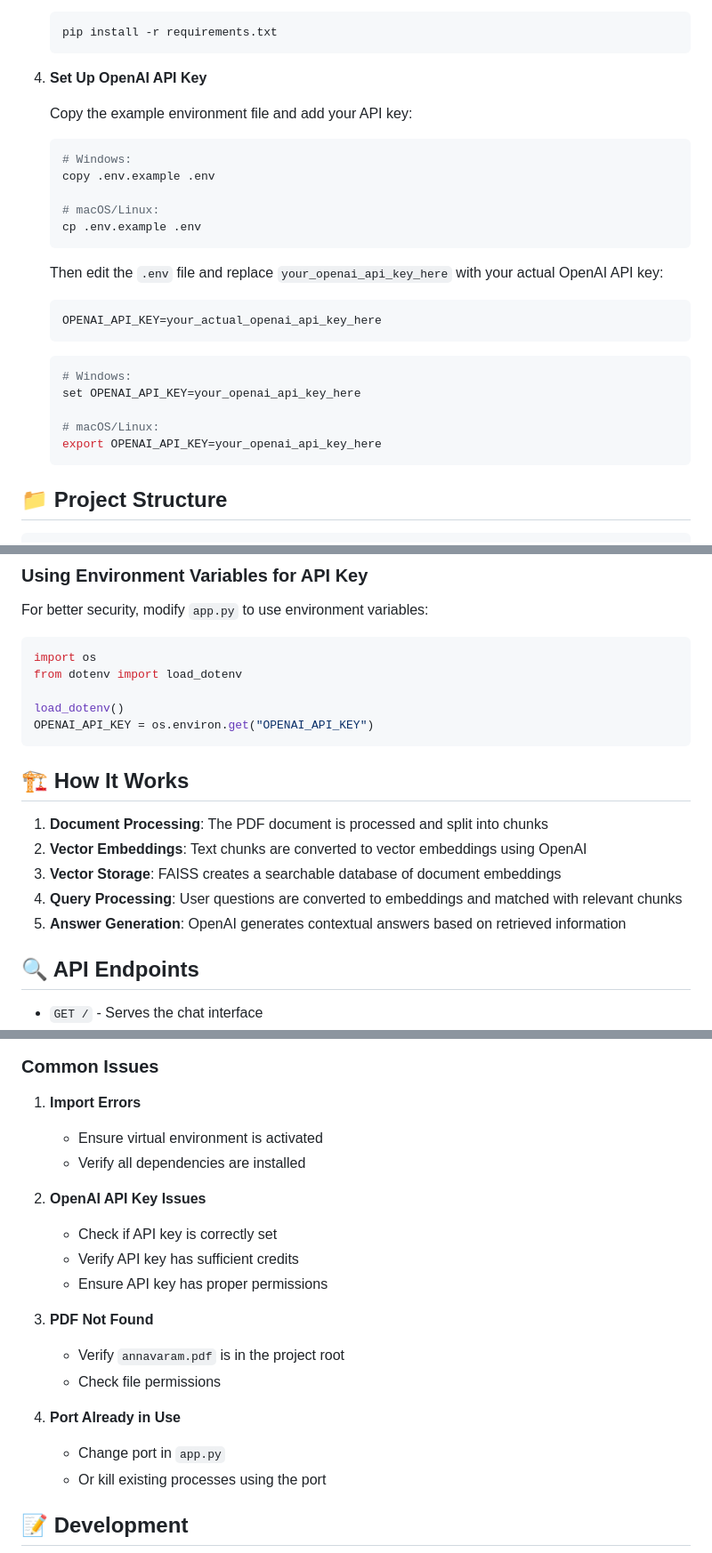
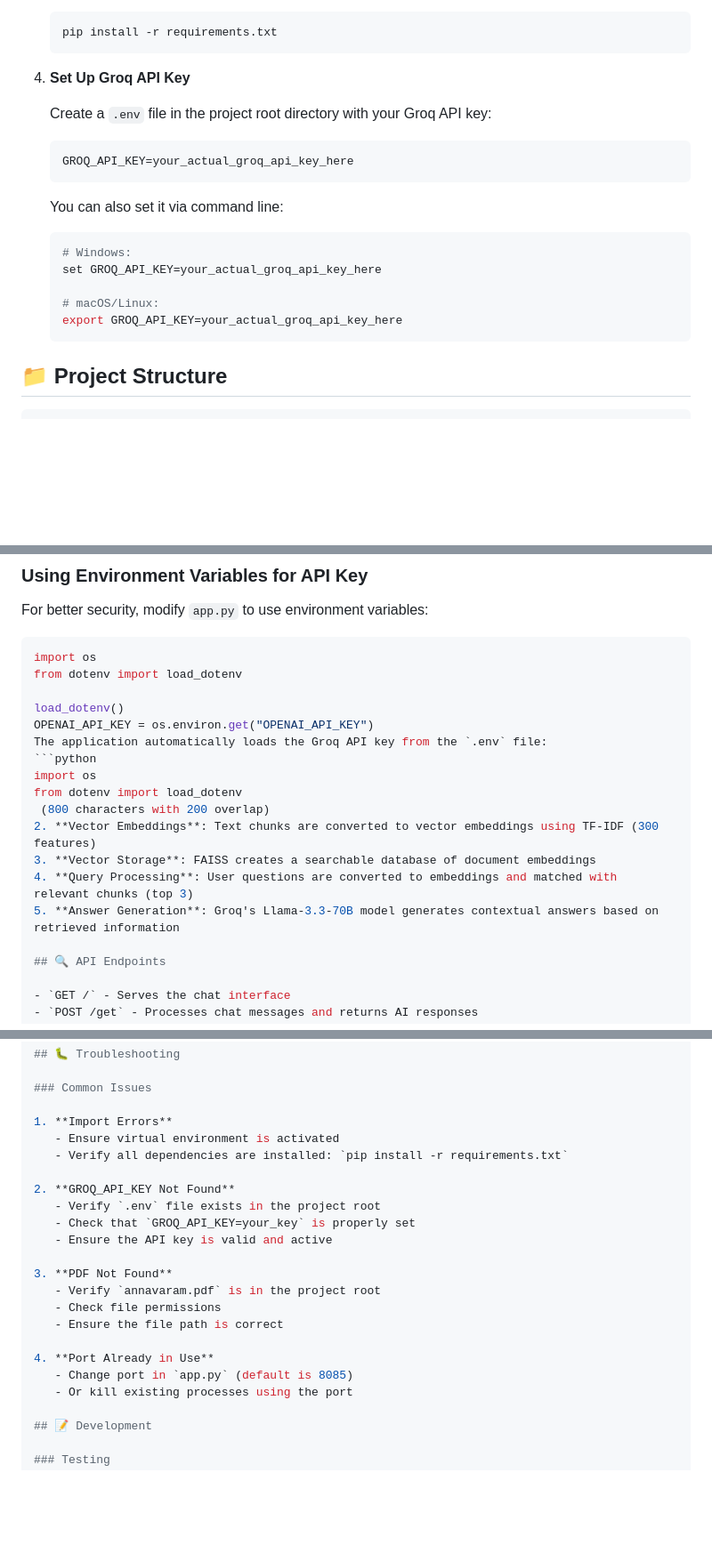
Before and after one commit to sujithraj2005/Anavaram-ChatBot, a Markdown page: README.md, 3 parts joined by grey strips. Shown at 89% size. Drawn GitHub-style; blank space fills up the shorter version.

````diff
--- a/README.md
+++ b/README.md
@@ -50,27 +50,20 @@ An intelligent AI-powered chatbot that provides information about the Annavaram
    pip install -r requirements.txt
    ```
 
-4. **Set Up OpenAI API Key**
+4. **Set Up Groq API Key**
 
-   Copy the example environment file and add your API key:
+   Create a `.env` file in the project root directory with your Groq API key:
+   ```
+   GROQ_API_KEY=your_actual_groq_api_key_here
+   ```
+
+   You can also set it via command line:
    ```bash
    # Windows:
-   copy .env.example .env
+   set GROQ_API_KEY=your_actual_groq_api_key_here
 
    # macOS/Linux:
-   cp .env.example .env
-   ```
-
-   Then edit the `.env` file and replace `your_openai_api_key_here` with your actual OpenAI API key:
-   ```
-   OPENAI_API_KEY=your_actual_openai_api_key_here
-   ```
-   ```bash
-   # Windows:
-   set OPENAI_API_KEY=your_openai_api_key_here
-
-   # macOS/Linux:
-   export OPENAI_API_KEY=your_openai_api_key_here
+   export GROQ_API_KEY=your_actual_groq_api_key_here
    ```
 
 ## 📁 Project Structure
@@ -125,15 +118,15 @@ from dotenv import load_dotenv
 
 load_dotenv()
 OPENAI_API_KEY = os.environ.get("OPENAI_API_KEY")
-```
-
-## 🏗️ How It Works
-
-1. **Document Processing**: The PDF document is processed and split into chunks
-2. **Vector Embeddings**: Text chunks are converted to vector embeddings using OpenAI
+The application automatically loads the Groq API key from the `.env` file:
+```python
+import os
+from dotenv import load_dotenv
+ (800 characters with 200 overlap)
+2. **Vector Embeddings**: Text chunks are converted to vector embeddings using TF-IDF (300 features)
 3. **Vector Storage**: FAISS creates a searchable database of document embeddings
-4. **Query Processing**: User questions are converted to embeddings and matched with relevant chunks
-5. **Answer Generation**: OpenAI generates contextual answers based on retrieved information
+4. **Query Processing**: User questions are converted to embeddings and matched with relevant chunks (top 3)
+5. **Answer Generation**: Groq's Llama-3.3-70B model generates contextual answers based on retrieved information
 
 ## 🔍 API Endpoints
 
@@ -161,19 +154,20 @@ Replace `static/doctor.jpeg` with your preferred bot avatar image.
 
 1. **Import Errors**
    - Ensure virtual environment is activated
-   - Verify all dependencies are installed
+   - Verify all dependencies are installed: `pip install -r requirements.txt`
 
-2. **OpenAI API Key Issues**
-   - Check if API key is correctly set
-   - Verify API key has sufficient credits
-   - Ensure API key has proper permissions
+2. **GROQ_API_KEY Not Found**
+   - Verify `.env` file exists in the project root
+   - Check that `GROQ_API_KEY=your_key` is properly set
+   - Ensure the API key is valid and active
 
 3. **PDF Not Found**
    - Verify `annavaram.pdf` is in the project root
    - Check file permissions
+   - Ensure the file path is correct
 
 4. **Port Already in Use**
-   - Change port in `app.py`
+   - Change port in `app.py` (default is 8085)
    - Or kill existing processes using the port
 
 ## 📝 Development
````
Also changed, not shown: other parts of README.md (+9 -8 lines).
